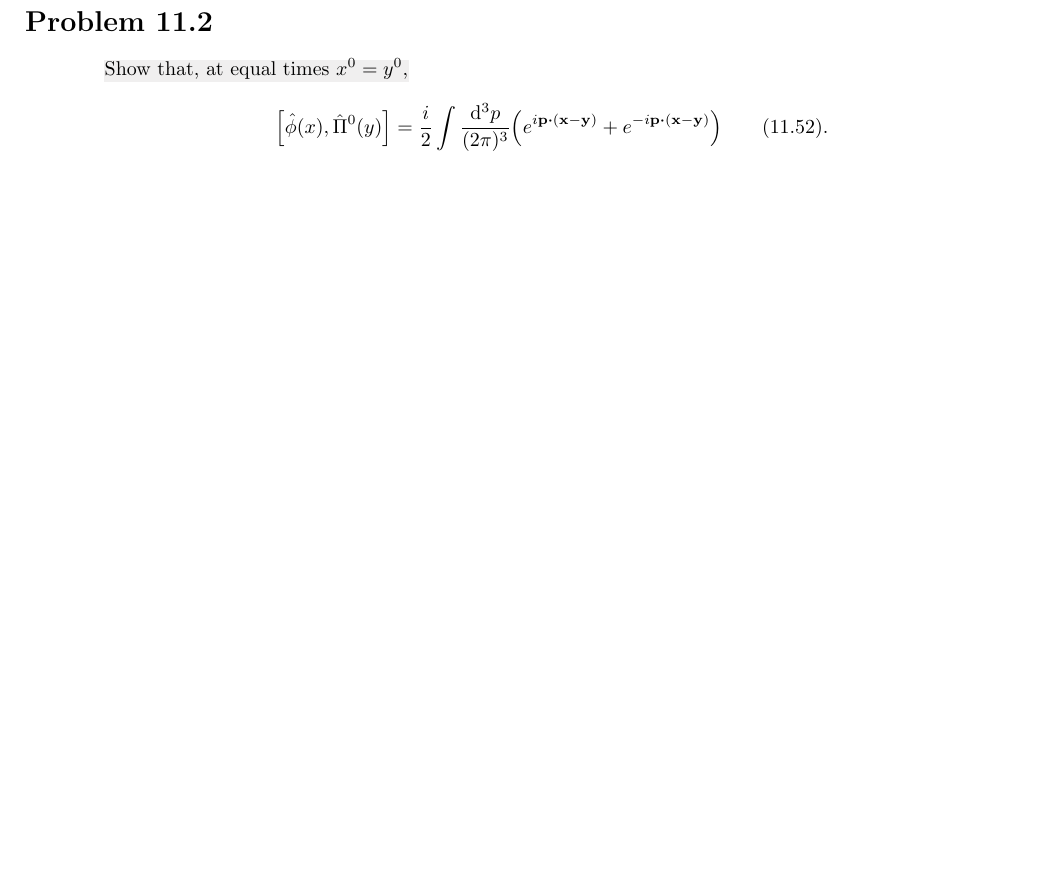
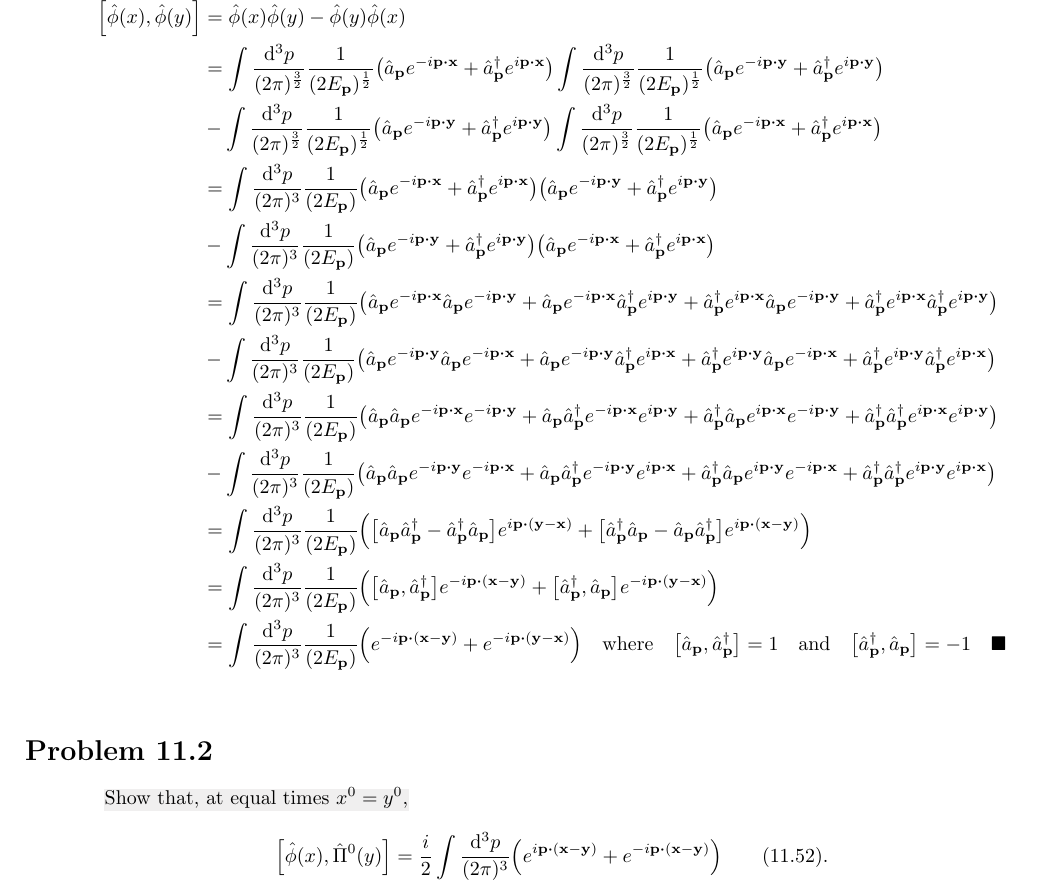
Before and after one commit to ojarsbuddy/QFTFTGA, a LaTeX document (chapter11.tex): part of the page before the commit and part of page 2 of 2 after it, cut at the place of the change, the shorter picture padded with empty space. Compiled offline with pdfLaTeX.

Commit message:
Finished 11.1

```diff
--- a/chapter11.tex
+++ b/chapter11.tex
@@ -37,3 +39,18 @@
+    \bqty{\hat{\phi}(x),\hat{\phi}(y)} & =\hat{\phi}(x)\hat{\phi}(y)-\hat{\phi}(y)\hat{\phi}(x)                                                                                                                                                                                                                                                                                                                                                               \\
+                                       & =\int\frac{\dd[3]{p}}{(2\pi)^{\frac{3}{2}}}\frac{1}{(2E_{\vb{p}})^{\frac{1}{2}}}\pqty{\hat{a}_{\vb{p}}e^{-i\vb{p}\vdot\vb{x}}+\hat{a}^\dagger_{\vb{p}}e^{i\vb{p}\vdot\vb{x}}}\int\frac{\dd[3]{p}}{(2\pi)^{\frac{3}{2}}}\frac{1}{(2E_{\vb{p}})^{\frac{1}{2}}}\pqty{\hat{a}_{\vb{p}}e^{-i\vb{p}\vdot\vb{y}}+\hat{a}^\dagger_{\vb{p}}e^{i\vb{p}\vdot\vb{y}}}                                                            \\
+                                       & -\int\frac{\dd[3]{p}}{(2\pi)^{\frac{3}{2}}}\frac{1}{(2E_{\vb{p}})^{\frac{1}{2}}}\pqty{\hat{a}_{\vb{p}}e^{-i\vb{p}\vdot\vb{y}}+\hat{a}^\dagger_{\vb{p}}e^{i\vb{p}\vdot\vb{y}}}\int\frac{\dd[3]{p}}{(2\pi)^{\frac{3}{2}}}\frac{1}{(2E_{\vb{p}})^{\frac{1}{2}}}\pqty{\hat{a}_{\vb{p}}e^{-i\vb{p}\vdot\vb{x}}+\hat{a}^\dagger_{\vb{p}}e^{i\vb{p}\vdot\vb{x}}}                                                            \\
+                                       & =\int\frac{\dd[3]{p}}{(2\pi)^3}\frac{1}{(2E_{\vb{p}})}\pqty{\hat{a}_{\vb{p}}e^{-i\vb{p}\vdot\vb{x}}+\hat{a}^\dagger_{\vb{p}}e^{i\vb{p}\vdot\vb{x}}}\pqty{\hat{a}_{\vb{p}}e^{-i\vb{p}\vdot\vb{y}}+\hat{a}^\dagger_{\vb{p}}e^{i\vb{p}\vdot\vb{y}}}                                                                                                                                                                     \\
+                                       & -\int\frac{\dd[3]{p}}{(2\pi)^3}\frac{1}{(2E_{\vb{p}})}\pqty{\hat{a}_{\vb{p}}e^{-i\vb{p}\vdot\vb{y}}+\hat{a}^\dagger_{\vb{p}}e^{i\vb{p}\vdot\vb{y}}}\pqty{\hat{a}_{\vb{p}}e^{-i\vb{p}\vdot\vb{x}}+\hat{a}^\dagger_{\vb{p}}e^{i\vb{p}\vdot\vb{x}}}                                                                                                                                                                     \\
+                                       & =\int\frac{\dd[3]{p}}{(2\pi)^3}\frac{1}{(2E_{\vb{p}})}\pqty{\hat{a}_{\vb{p}}e^{-i\vb{p}\vdot\vb{x}}\hat{a}_{\vb{p}}e^{-i\vb{p}\vdot\vb{y}}+\hat{a}_{\vb{p}}e^{-i\vb{p}\vdot\vb{x}}\hat{a}^\dagger_{\vb{p}}e^{i\vb{p}\vdot\vb{y}}+\hat{a}^\dagger_{\vb{p}}e^{i\vb{p}\vdot\vb{x}}\hat{a}_{\vb{p}}e^{-i\vb{p}\vdot\vb{y}}+\hat{a}^\dagger_{\vb{p}}e^{i\vb{p}\vdot\vb{x}}\hat{a}^\dagger_{\vb{p}}e^{i\vb{p}\vdot\vb{y}}} \\
+                                       & -\int\frac{\dd[3]{p}}{(2\pi)^3}\frac{1}{(2E_{\vb{p}})}\pqty{\hat{a}_{\vb{p}}e^{-i\vb{p}\vdot\vb{y}}\hat{a}_{\vb{p}}e^{-i\vb{p}\vdot\vb{x}}+\hat{a}_{\vb{p}}e^{-i\vb{p}\vdot\vb{y}}\hat{a}^\dagger_{\vb{p}}e^{i\vb{p}\vdot\vb{x}}+\hat{a}^\dagger_{\vb{p}}e^{i\vb{p}\vdot\vb{y}}\hat{a}_{\vb{p}}e^{-i\vb{p}\vdot\vb{x}}+\hat{a}^\dagger_{\vb{p}}e^{i\vb{p}\vdot\vb{y}}\hat{a}^\dagger_{\vb{p}}e^{i\vb{p}\vdot\vb{x}}} \\
+                                       & =\int\frac{\dd[3]{p}}{(2\pi)^3}\frac{1}{(2E_{\vb{p}})}\pqty{\hat{a}_{\vb{p}}\hat{a}_{\vb{p}}e^{-i\vb{p}\vdot\vb{x}}e^{-i\vb{p}\vdot\vb{y}}+\hat{a}_{\vb{p}}\hat{a}^\dagger_{\vb{p}}e^{-i\vb{p}\vdot\vb{x}}e^{i\vb{p}\vdot\vb{y}}+\hat{a}^\dagger_{\vb{p}}\hat{a}_{\vb{p}}e^{i\vb{p}\vdot\vb{x}}e^{-i\vb{p}\vdot\vb{y}}+\hat{a}^\dagger_{\vb{p}}\hat{a}^\dagger_{\vb{p}}e^{i\vb{p}\vdot\vb{x}}e^{i\vb{p}\vdot\vb{y}}} \\
+                                       & -\int\frac{\dd[3]{p}}{(2\pi)^3}\frac{1}{(2E_{\vb{p}})}\pqty{\hat{a}_{\vb{p}}\hat{a}_{\vb{p}}e^{-i\vb{p}\vdot\vb{y}}e^{-i\vb{p}\vdot\vb{x}}+\hat{a}_{\vb{p}}\hat{a}^\dagger_{\vb{p}}e^{-i\vb{p}\vdot\vb{y}}e^{i\vb{p}\vdot\vb{x}}+\hat{a}^\dagger_{\vb{p}}\hat{a}_{\vb{p}}e^{i\vb{p}\vdot\vb{y}}e^{-i\vb{p}\vdot\vb{x}}+\hat{a}^\dagger_{\vb{p}}\hat{a}^\dagger_{\vb{p}}e^{i\vb{p}\vdot\vb{y}}e^{i\vb{p}\vdot\vb{x}}} \\
+                                       & =\int\frac{\dd[3]{p}}{(2\pi)^3}\frac{1}{(2E_{\vb{p}})}\pqty{\bqty{\hat{a}_{\vb{p}}\hat{a}^\dagger_{\vb{p}}-\hat{a}^\dagger_{\vb{p}}\hat{a}_{\vb{p}}}e^{i\vb{p}\vdot\pqty{\vb{y}-\vb{x}}}+\bqty{\hat{a}^\dagger_{\vb{p}}\hat{a}_{\vb{p}}-\hat{a}_{\vb{p}}\hat{a}^\dagger_{\vb{p}}}e^{i\vb{p}\vdot\pqty{\vb{x}-\vb{y}}}}                                                                                               \\
+                                       & =\int\frac{\dd[3]{p}}{(2\pi)^3}\frac{1}{(2E_{\vb{p}})}\pqty{\bqty{\hat{a}_{\vb{p}},\hat{a}^\dagger_{\vb{p}}}e^{-i\vb{p}\vdot\pqty{\vb{x}-\vb{y}}}+\bqty{\hat{a}^\dagger_{\vb{p}},\hat{a}_{\vb{p}}          }e^{-i\vb{p}\vdot\pqty{\vb{y}-\vb{x}}}}                                                                                                                                                                   \\
+                                       & =\int\frac{\dd[3]{p}}{(2\pi)^3}\frac{1}{(2E_{\vb{p}})}\pqty{e^{-i\vb{p}\vdot\pqty{\vb{x}-\vb{y}}}+e^{-i\vb{p}\vdot\pqty{\vb{y}-\vb{x}}}}\qq{where}\bqty{\hat{a}_{\vb{p}},\hat{a}^\dagger_{\vb{p}}}=1\qand \bqty{\hat{a}^\dagger_{\vb{p}},\hat{a}_{\vb{p}}          }=-1 \quad\blacksquare                                                                                                                            \\
+\end{align*}
+
+
 
 \section*{Problem 11.2}
 \begin{quoting}
```
Also changed, not shown: chapter11.tex (8 more changed lines).
